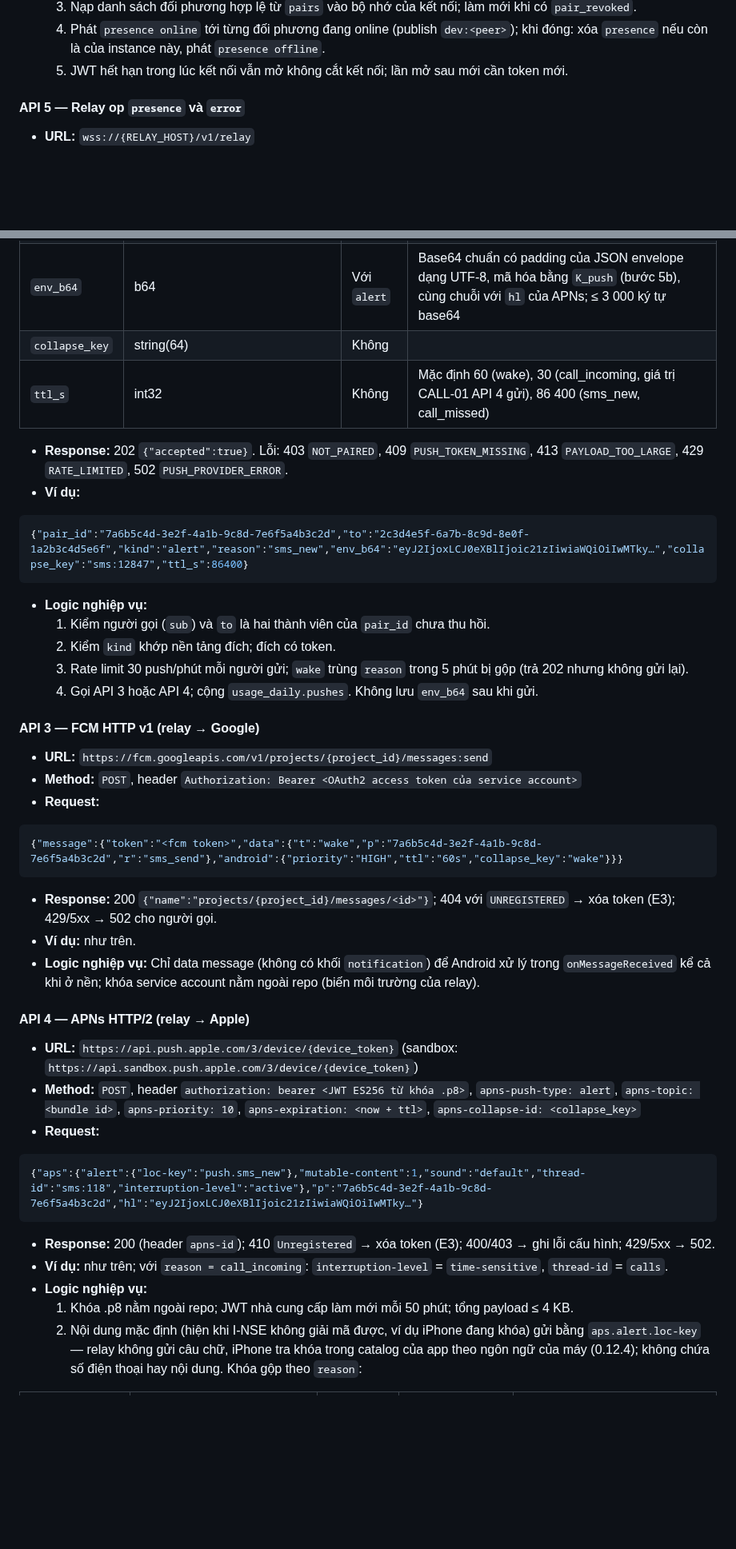
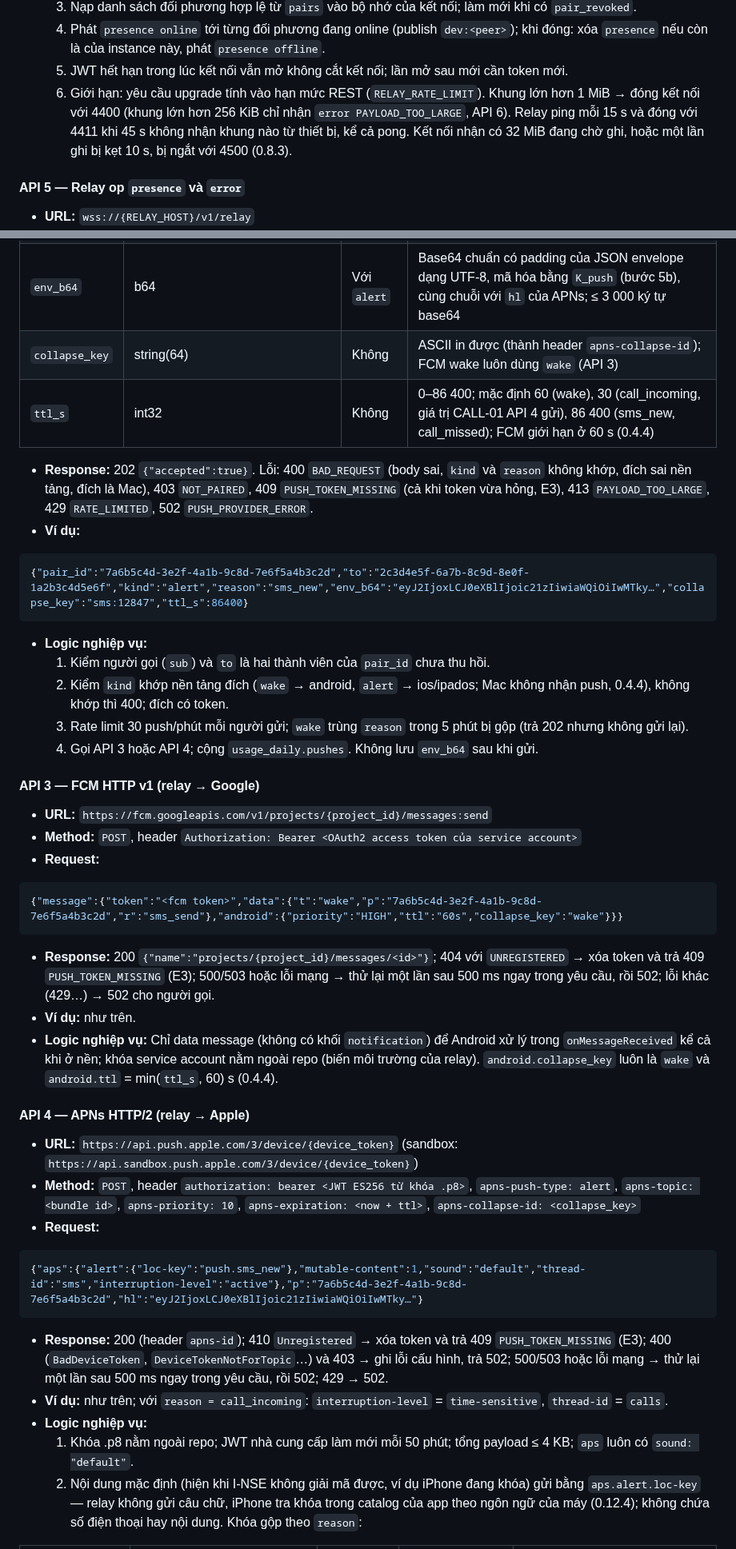
Before and after one commit to HandLive/handlive, a Markdown page: docs/detailed-design/03-connectivity.vi.md, 2 parts joined by grey strips. Shown at 80% size. GitHub-like rendering; blank space fills up the shorter version.

````diff
--- a/docs/detailed-design/03-connectivity.vi.md
+++ b/docs/detailed-design/03-connectivity.vi.md
@@ -592,6 +592,10 @@ flowchart TB
   4. Phát `presence online` tới từng đối phương đang online (publish `dev:<peer>`); khi đóng: xóa
      `presence` nếu còn là của instance này, phát `presence offline`.
   5. JWT hết hạn trong lúc kết nối vẫn mở không cắt kết nối; lần mở sau mới cần token mới.
+  6. Giới hạn: yêu cầu upgrade tính vào hạn mức REST (`RELAY_RATE_LIMIT`). Khung lớn hơn 1 MiB → đóng
+     kết nối với 4400 (khung lớn hơn 256 KiB chỉ nhận `error PAYLOAD_TOO_LARGE`, API 6). Relay ping
+     mỗi 15 s và đóng với 4411 khi 45 s không nhận khung nào từ thiết bị, kể cả pong. Kết nối nhận có
+     32 MiB đang chờ ghi, hoặc một lần ghi bị kẹt 10 s, bị ngắt với 4500 (0.8.3).
 
 #### API 5 — Relay op `presence` và `error`
 
@@ -808,11 +814,12 @@ flowchart TB
 | `kind` | enum{wake\| alert} | Có | `wake` chỉ tới Android; `alert` chỉ tới iOS/iPadOS |
 | `reason` | enum{user_open\| sms_send\| call_action\| sms_new\| call_incoming\| call_missed} | Có |  |
 | `env_b64` | b64 | Với `alert` | Base64 chuẩn có padding của JSON envelope dạng UTF-8, mã hóa bằng `K_push` (bước 5b), cùng chuỗi với `hl` của APNs; ≤ 3 000 ký tự base64 |
-| `collapse_key` | string(64) | Không |  |
-| `ttl_s` | int32 | Không | Mặc định 60 (wake), 30 (call_incoming, giá trị CALL-01 API 4 gửi), 86 400 (sms_new, call_missed) |
+| `collapse_key` | string(64) | Không | ASCII in được (thành header `apns-collapse-id`); FCM wake luôn dùng `wake` (API 3) |
+| `ttl_s` | int32 | Không | 0–86 400; mặc định 60 (wake), 30 (call_incoming, giá trị CALL-01 API 4 gửi), 86 400 (sms_new, call_missed); FCM giới hạn ở 60 s (0.4.4) |
 
-- **Response:** 202 `{"accepted":true}`. Lỗi: 403 `NOT_PAIRED`, 409 `PUSH_TOKEN_MISSING`, 413
-  `PAYLOAD_TOO_LARGE`, 429 `RATE_LIMITED`, 502 `PUSH_PROVIDER_ERROR`.
+- **Response:** 202 `{"accepted":true}`. Lỗi: 400 `BAD_REQUEST` (body sai, `kind` và `reason` không
+  khớp, đích sai nền tảng, đích là Mac), 403 `NOT_PAIRED`, 409 `PUSH_TOKEN_MISSING` (cả khi token vừa
+  hỏng, E3), 413 `PAYLOAD_TOO_LARGE`, 429 `RATE_LIMITED`, 502 `PUSH_PROVIDER_ERROR`.
 - **Ví dụ:**
 
 ```json
@@ -821,7 +828,8 @@ flowchart TB
 
 - **Logic nghiệp vụ:**
   1. Kiểm người gọi (`sub`) và `to` là hai thành viên của `pair_id` chưa thu hồi.
-  2. Kiểm `kind` khớp nền tảng đích; đích có token.
+  2. Kiểm `kind` khớp nền tảng đích (`wake` → android, `alert` → ios/ipados; Mac không nhận push,
+     0.4.4), không khớp thì 400; đích có token.
   3. Rate limit 30 push/phút mỗi người gửi; `wake` trùng `reason` trong 5 phút bị gộp (trả 202 nhưng
      không gửi lại).
   4. Gọi API 3 hoặc API 4; cộng `usage_daily.pushes`. Không lưu `env_b64` sau khi gửi.
@@ -837,11 +845,12 @@ flowchart TB
 ```
 
 - **Response:** 200 `{"name":"projects/{project_id}/messages/<id>"}`; 404 với `UNREGISTERED` → xóa
-  token (E3); 429/5xx → 502 cho người gọi.
+  token và trả 409 `PUSH_TOKEN_MISSING` (E3); 500/503 hoặc lỗi mạng → thử lại một lần sau 500 ms ngay
+  trong yêu cầu, rồi 502; lỗi khác (429…) → 502 cho người gọi.
 - **Ví dụ:** như trên.
 - **Logic nghiệp vụ:** Chỉ data message (không có khối `notification`) để Android xử lý trong
   `onMessageReceived` kể cả khi ở nền; khóa service account nằm ngoài repo (biến môi trường của
-  relay).
+  relay). `android.collapse_key` luôn là `wake` và `android.ttl` = min(`ttl_s`, 60) s (0.4.4).
 
 #### API 4 — APNs HTTP/2 (relay → Apple)
 
@@ -853,15 +862,17 @@ flowchart TB
 - **Request:**
 
 ```json
-{"aps":{"alert":{"loc-key":"push.sms_new"},"mutable-content":1,"sound":"default","thread-id":"sms:118","interruption-level":"active"},"p":"7a6b5c4d-3e2f-4a1b-9c8d-7e6f5a4b3c2d","hl":"eyJ2IjoxLCJ0eXBlIjoic21zIiwiaWQiOiIwMTky…"}
+{"aps":{"alert":{"loc-key":"push.sms_new"},"mutable-content":1,"sound":"default","thread-id":"sms","interruption-level":"active"},"p":"7a6b5c4d-3e2f-4a1b-9c8d-7e6f5a4b3c2d","hl":"eyJ2IjoxLCJ0eXBlIjoic21zIiwiaWQiOiIwMTky…"}
 ```
 
-- **Response:** 200 (header `apns-id`); 410 `Unregistered` → xóa token (E3); 400/403 → ghi lỗi cấu
-  hình; 429/5xx → 502.
+- **Response:** 200 (header `apns-id`); 410 `Unregistered` → xóa token và trả 409
+  `PUSH_TOKEN_MISSING` (E3); 400 (`BadDeviceToken`, `DeviceTokenNotForTopic`…) và 403 → ghi lỗi cấu
+  hình, trả 502; 500/503 hoặc lỗi mạng → thử lại một lần sau 500 ms ngay trong yêu cầu, rồi 502;
+  429 → 502.
 - **Ví dụ:** như trên; với `reason = call_incoming`: `interruption-level` = `time-sensitive`,
   `thread-id` = `calls`.
 - **Logic nghiệp vụ:**
-  1. Khóa .p8 nằm ngoài repo; JWT nhà cung cấp làm mới mỗi 50 phút; tổng payload ≤ 4 KB.
+  1. Khóa .p8 nằm ngoài repo; JWT nhà cung cấp làm mới mỗi 50 phút; tổng payload ≤ 4 KB; `aps` luôn có `sound: "default"`.
   2. Nội dung mặc định (hiện khi I-NSE không giải mã được, ví dụ iPhone đang khóa) gửi bằng `aps.alert.loc-key` — relay không gửi câu chữ, iPhone tra khóa trong catalog của app theo ngôn ngữ của máy (0.12.4); không chứa số điện thoại hay nội dung. Khóa gộp theo `reason`:
 
 | `reason` | `aps.alert.loc-key` | Câu chữ (`vi`) | `interruption-level` | `apns-collapse-id` / `thread-id` |
````
Also changed, not shown: other parts of docs/detailed-design/03-connectivity.vi.md (+27 -21 lines), docs/detailed-design/03-connectivity.md (+50 -32 lines).
